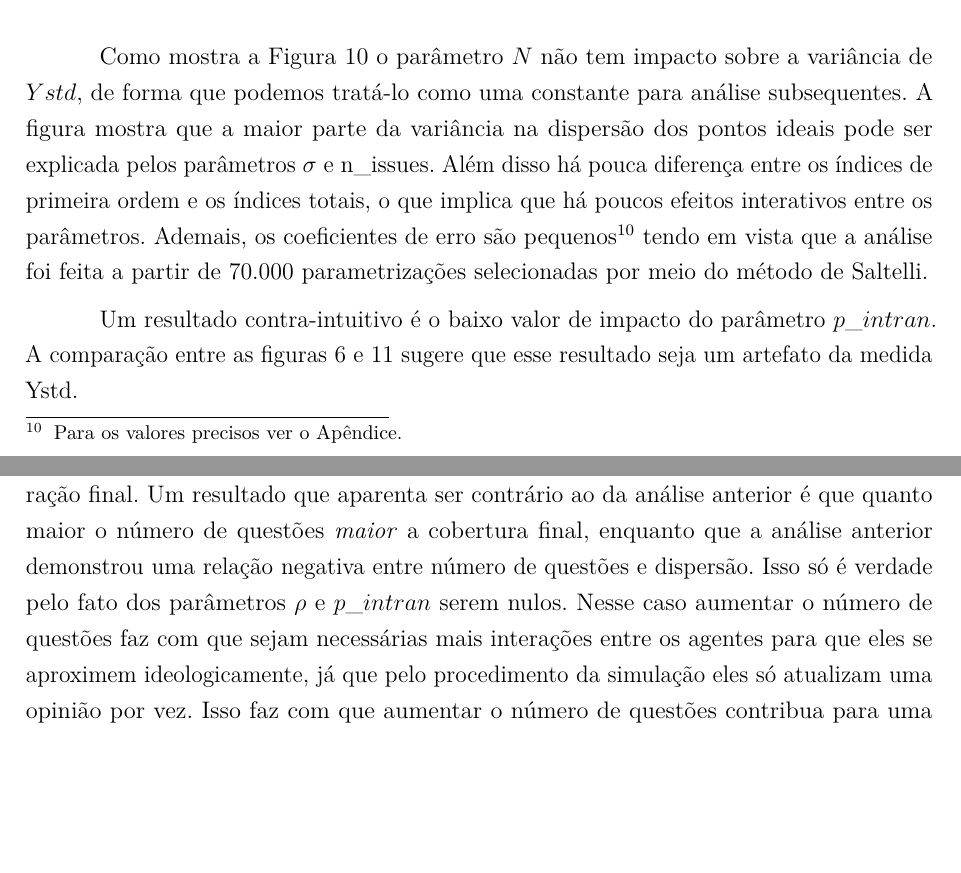
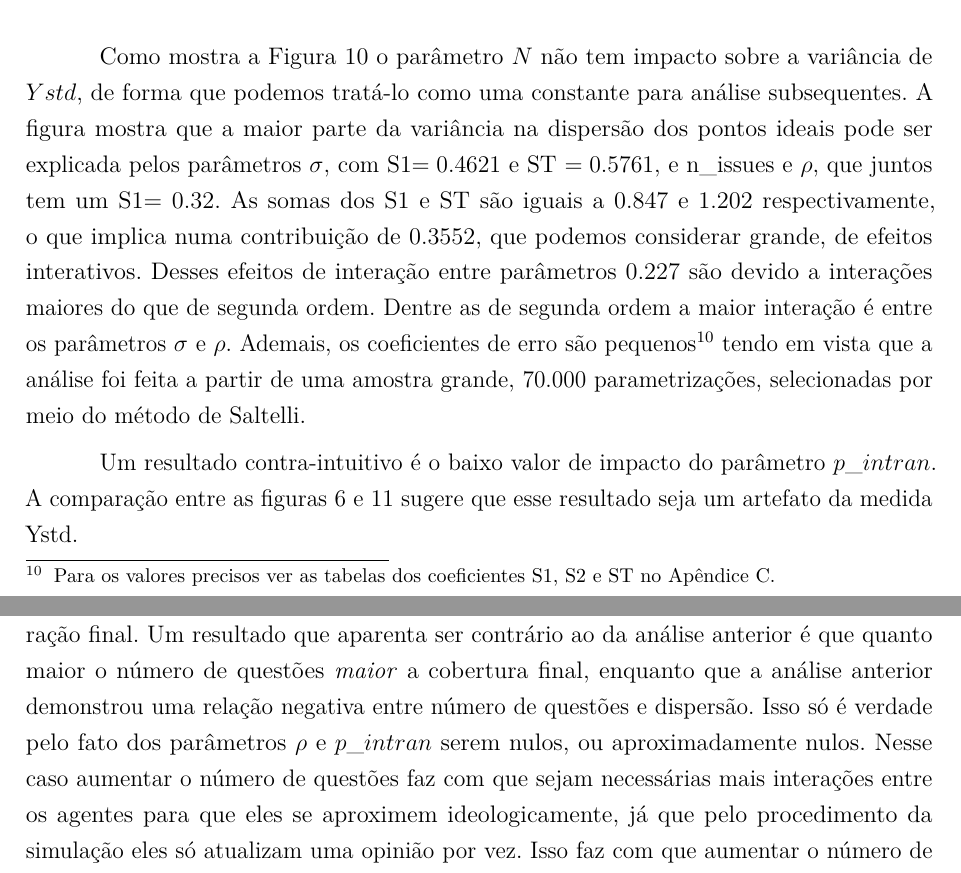
Before and after one commit to marcelovmaciel/Projeto, a LaTeX thesis (meu-trabalho/dissertação/master.tex, which reads meu-trabalho/dissertação/chap3.tex): two parts of pages 40 and 42 of 61 before the commit and two parts of pages 40 and 42 of 60 after it, joined at a grey line, cut so that both start at the same text, the shorter picture padded with empty space. Compiled offline with pdfLaTeX.

Commit message:
i believ i'm almost done

```diff
--- a/meu-trabalho/dissertação/chap3.tex
+++ b/meu-trabalho/dissertação/chap3.tex
@@ -433,12 +433,17 @@ claro na Figura \ref{fig:sobol1}:
 Como mostra a Figura \ref{fig:sobol1} o parâmetro \(N\) não tem impacto sobre a
 variância de \(Ystd\), de forma que podemos tratá-lo como uma constante para
 análise subsequentes. A figura mostra que a maior parte da variância na
-dispersão dos pontos ideais pode ser explicada pelos parâmetros \(\sigma\) e
-\(\text{n\_issues}\). Além disso há pouca diferença entre os índices de primeira
-ordem e os índices totais, o que implica que há poucos efeitos interativos entre
-os parâmetros. Ademais, os coeficientes de erro são pequenos\footnote{Para os
-  valores precisos ver o Apêndice.} tendo em vista que a análise foi feita a
-partir de 70.000 parametrizações selecionadas por meio do método de Saltelli.
+dispersão dos pontos ideais pode ser explicada pelos parâmetros \(\sigma\), com S1\(
+= 0.4621\) e ST \(= 0.5761\), e \(\text{n\_issues}\) e \(\rho\), que juntos tem um
+S1\(= 0.32\). As somas dos S1 e ST são iguais a \(0.847\) e \(1.202\)
+respectivamente, o que implica numa contribuição de \(0.3552\), que podemos
+considerar grande, de efeitos interativos. Desses efeitos de interação entre
+parâmetros 0.227 são devido a interações maiores do que de segunda ordem. Dentre
+as de segunda ordem a maior interação é entre os parâmetros \(\sigma\) e \(\rho\).
+Ademais, os coeficientes de erro são pequenos\footnote{Para os valores precisos
+  ver as tabelas dos coeficientes S1, S2 e ST no Apêndice C.} tendo em vista que
+a análise foi feita a partir de uma amostra grande, 70.000 parametrizações,
+selecionadas por meio do método de Saltelli.
 
 Um resultado contra-intuitivo é o baixo valor de impacto do parâmetro
 \(p\_intran\). A comparação entre as figuras \ref{fig:tseries1} e
@@ -518,9 +523,8 @@ Um resultado contra-intuitivo é o baixo valor de impacto do parâmetro
   análise anterior é que quanto maior o número de questões \textit{maior} a
   cobertura final, enquanto que a análise anterior demonstrou uma relação
   negativa entre número de questões e dispersão. Isso só é verdade pelo fato dos
-  parâmetros \(\rho\) e \(p\_intran\) serem nulos. Nesse caso aumentar o número de
-  questões faz com que sejam necessárias mais interações entre os agentes para
-  que eles se aproximem ideologicamente, já que pelo procedimento da simulação
-  eles só atualizam uma opinião por vez. Isso faz com que aumentar o número de
-  questões contribua para uma maior dispersão e cobertura de posicionamento
-  ideológicos.
+  parâmetros \(\rho\) e \(p\_intran\) serem nulos, ou aproximadamente nulos. Nesse
+  caso aumentar o número de questões faz com que sejam necessárias mais
+  interações entre os agentes para que eles se aproximem ideologicamente, já que
+  pelo procedimento da simulação eles só atualizam uma opinião por vez. Isso faz
+  com que aumentar o número de questões contribua para uma maior dispersão e
```
Also changed, not shown: meu-trabalho/dissertação/chap3.tex (38 more changed lines).
